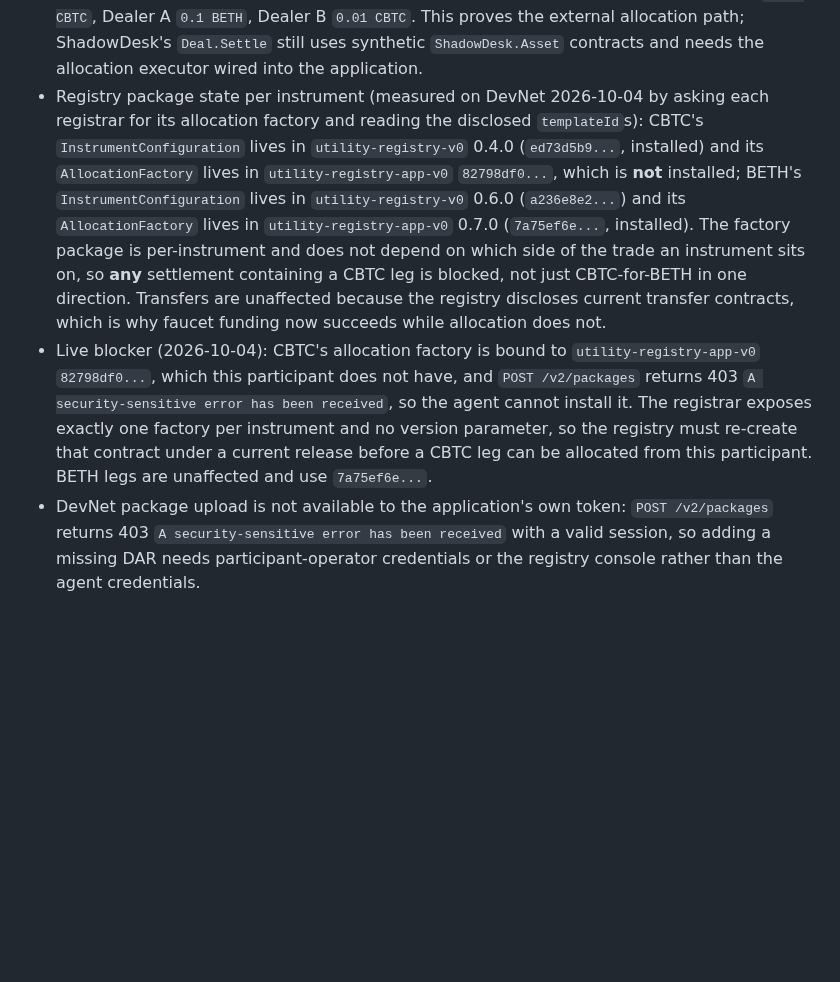
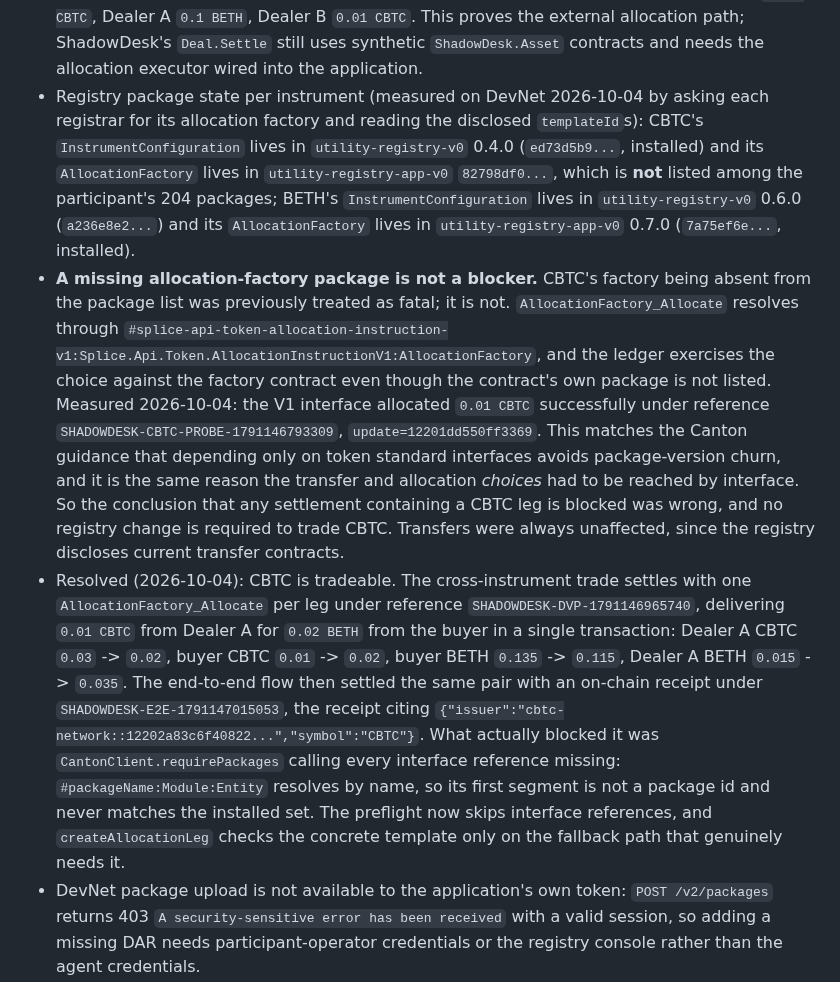
Before and after one commit to Saber1Y/ShadowDesk, a Markdown page: PROJECT_CONTEXT.md, the part around the change. GitHub-like rendering; blank space fills up the shorter version.

Commit message:
Correct the CBTC blocker in the project context
The context recorded that any settlement containing a CBTC leg was blocked
pending a registry re-create, and that conclusion was wrong. CBTC trades
because the factory choice resolves by interface; what actually blocked it
was the package preflight. Records the measured trades and the preflight
fix, so the stale blocker is not rediscovered.

```diff
--- a/PROJECT_CONTEXT.md
+++ b/PROJECT_CONTEXT.md
@@ -48,12 +48,15 @@ Read this file before changing architecture, contract visibility, settlement log
   The CBTC security leg moved `0.01 CBTC` from Dealer A to the buyer and the BETH payment leg moved `0.1 BETH` from the buyer to Dealer A in one Ledger API transaction.
   Final holdings were verified: buyer `0.01 CBTC`, Dealer A `0.1 BETH`, Dealer B `0.01 CBTC`.
   This proves the external allocation path; ShadowDesk's `Deal.Settle` still uses synthetic `ShadowDesk.Asset` contracts and needs the allocation executor wired into the application.
-- Registry package state per instrument (measured on DevNet 2026-10-04 by asking each registrar for its allocation factory and reading the disclosed `templateId`s): CBTC's `InstrumentConfiguration` lives in `utility-registry-v0` 0.4.0 (`ed73d5b9...`, installed) and its `AllocationFactory` lives in `utility-registry-app-v0` `82798df0...`, which is **not** installed; BETH's `InstrumentConfiguration` lives in `utility-registry-v0` 0.6.0 (`a236e8e2...`) and its `AllocationFactory` lives in `utility-registry-app-v0` 0.7.0 (`7a75ef6e...`, installed).
-  The factory package is per-instrument and does not depend on which side of the trade an instrument sits on, so **any** settlement containing a CBTC leg is blocked, not just CBTC-for-BETH in one direction.
-  Transfers are unaffected because the registry discloses current transfer contracts, which is why faucet funding now succeeds while allocation does not.
-- Live blocker (2026-10-04): CBTC's allocation factory is bound to `utility-registry-app-v0` `82798df0...`, which this participant does not have, and `POST /v2/packages` returns 403 `A security-sensitive error has been received`, so the agent cannot install it.
-  The registrar exposes exactly one factory per instrument and no version parameter, so the registry must re-create that contract under a current release before a CBTC leg can be allocated from this participant.
-  BETH legs are unaffected and use `7a75ef6e...`.
+- Registry package state per instrument (measured on DevNet 2026-10-04 by asking each registrar for its allocation factory and reading the disclosed `templateId`s): CBTC's `InstrumentConfiguration` lives in `utility-registry-v0` 0.4.0 (`ed73d5b9...`, installed) and its `AllocationFactory` lives in `utility-registry-app-v0` `82798df0...`, which is **not** listed among the participant's 204 packages; BETH's `InstrumentConfiguration` lives in `utility-registry-v0` 0.6.0 (`a236e8e2...`) and its `AllocationFactory` lives in `utility-registry-app-v0` 0.7.0 (`7a75ef6e...`, installed).
+- **A missing allocation-factory package is not a blocker.** CBTC's factory being absent from the package list was previously treated as fatal; it is not. `AllocationFactory_Allocate` resolves through `#splice-api-token-allocation-instruction-v1:Splice.Api.Token.AllocationInstructionV1:AllocationFactory`, and the ledger exercises the choice against the factory contract even though the contract's own package is not listed.
+  Measured 2026-10-04: the V1 interface allocated `0.01 CBTC` successfully under reference `SHADOWDESK-CBTC-PROBE-1791146793309`, `update=12201dd550ff3369`.
+  This matches the Canton guidance that depending only on token standard interfaces avoids package-version churn, and it is the same reason the transfer and allocation *choices* had to be reached by interface.
+  So the conclusion that any settlement containing a CBTC leg is blocked was wrong, and no registry change is required to trade CBTC.
+  Transfers were always unaffected, since the registry discloses current transfer contracts.
+- Resolved (2026-10-04): CBTC is tradeable. The cross-instrument trade settles with one `AllocationFactory_Allocate` per leg under reference `SHADOWDESK-DVP-1791146965740`, delivering `0.01 CBTC` from Dealer A for `0.02 BETH` from the buyer in a single transaction: Dealer A CBTC `0.03` -> `0.02`, buyer CBTC `0.01` -> `0.02`, buyer BETH `0.135` -> `0.115`, Dealer A BETH `0.015` -> `0.035`.
+  The end-to-end flow then settled the same pair with an on-chain receipt under `SHADOWDESK-E2E-1791147015053`, the receipt citing `{"issuer":"cbtc-network::12202a83c6f40822...","symbol":"CBTC"}`.
+  What actually blocked it was `CantonClient.requirePackages` calling every interface reference missing: `#packageName:Module:Entity` resolves by name, so its first segment is not a package id and never matches the installed set. The preflight now skips interface references, and `createAllocationLeg` checks the concrete template only on the fallback path that genuinely needs it.
 - DevNet package upload is not available to the application's own token: `POST /v2/packages` returns 403 `A security-sensitive error has been received` with a valid session, so adding a missing DAR needs participant-operator credentials or the registry console rather than the agent credentials.
 - **The end-to-end flow works on DevNet in real tokens, and the V2 package is not needed for it.** `npm run e2e:real-flow` runs the whole venue workflow (mandate, RFQ, sealed quotes, deterministic award) against the deployed V1 package, then settles by committing `Deal.Settle` *and* both registry `Allocation_ExecuteTransfer` commands in a single `submitMany` update.
   The receipt cannot exist unless the real tokens moved, and the tokens cannot move unless the receipt was written, so this is the product's atomicity guarantee; the update simply spans two packages, which is exactly what `packageIdSelectionPreference: null` exists to allow.
```
